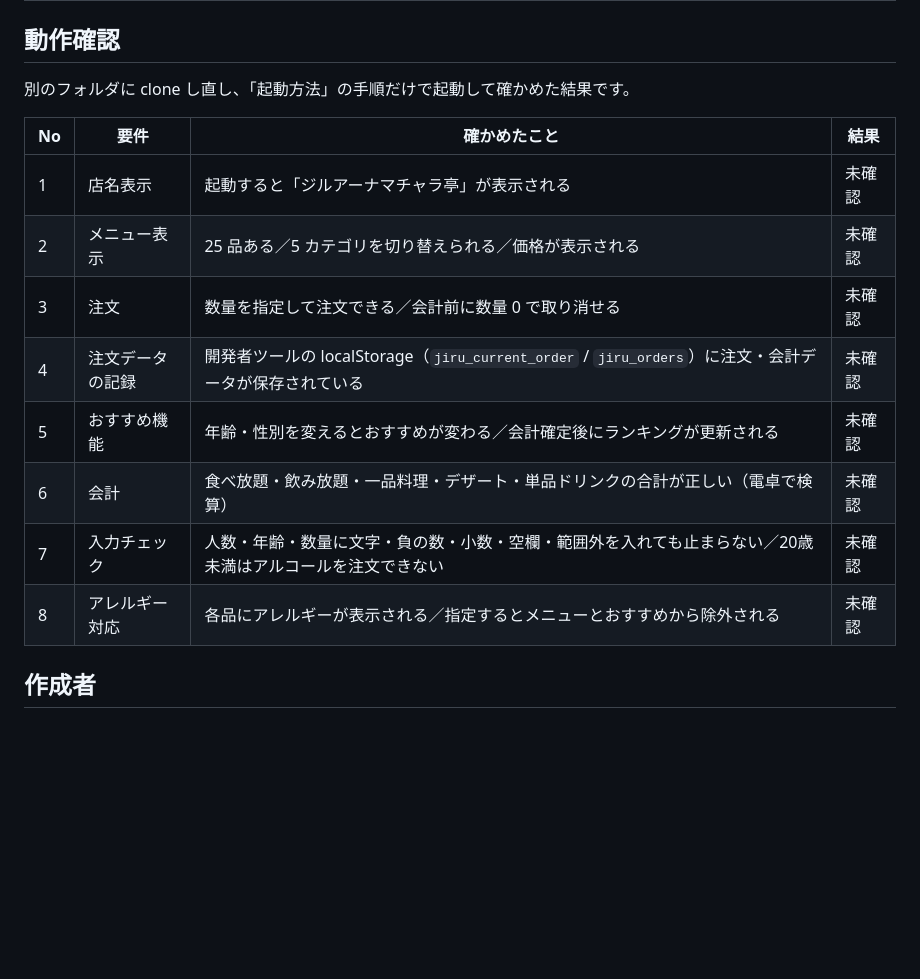
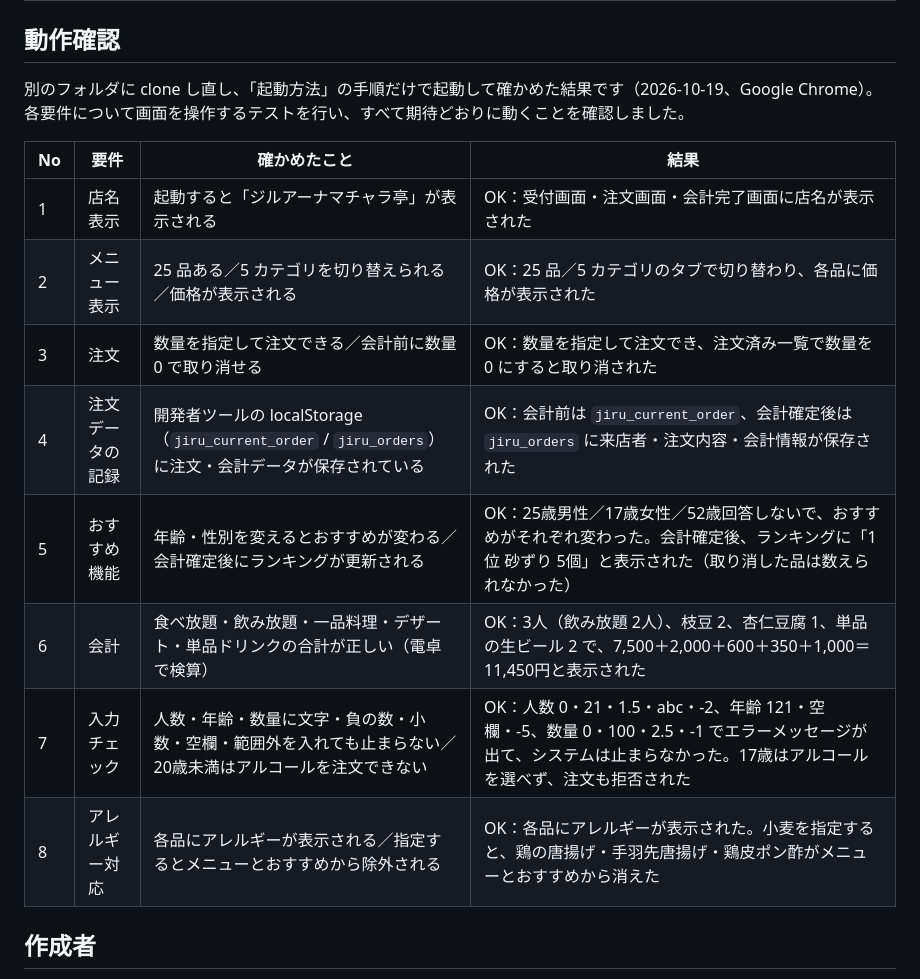
Before and after one commit to kdt26aie40009-max/restaurant-order, a Markdown page: README.md, the part around the change. Drawn GitHub-style; blank space fills up the shorter version.

Commit message:
README の動作確認の結果を記入
Co-Authored-By: Claude Opus 5.5 <noreply@anthropic.com>

```diff
--- a/README.md
+++ b/README.md
@@ -193,18 +193,19 @@ localStorage には次の 2 つのキーで保存します。開発者ツール
 
 ## 動作確認
 
-別のフォルダに clone し直し、「起動方法」の手順だけで起動して確かめた結果です。
+別のフォルダに clone し直し、「起動方法」の手順だけで起動して確かめた結果です（2026-10-19、Google Chrome）。
+各要件について画面を操作するテストを行い、すべて期待どおりに動くことを確認しました。
 
 | No | 要件 | 確かめたこと | 結果 |
 |---|---|---|---|
-| 1 | 店名表示 | 起動すると「ジルアーナマチャラ亭」が表示される | 未確認 |
-| 2 | メニュー表示 | 25 品ある／5 カテゴリを切り替えられる／価格が表示される | 未確認 |
-| 3 | 注文 | 数量を指定して注文できる／会計前に数量 0 で取り消せる | 未確認 |
-| 4 | 注文データの記録 | 開発者ツールの localStorage（`jiru_current_order` / `jiru_orders`）に注文・会計データが保存されている | 未確認 |
-| 5 | おすすめ機能 | 年齢・性別を変えるとおすすめが変わる／会計確定後にランキングが更新される | 未確認 |
-| 6 | 会計 | 食べ放題・飲み放題・一品料理・デザート・単品ドリンクの合計が正しい（電卓で検算） | 未確認 |
-| 7 | 入力チェック | 人数・年齢・数量に文字・負の数・小数・空欄・範囲外を入れても止まらない／20歳未満はアルコールを注文できない | 未確認 |
-| 8 | アレルギー対応 | 各品にアレルギーが表示される／指定するとメニューとおすすめから除外される | 未確認 |
+| 1 | 店名表示 | 起動すると「ジルアーナマチャラ亭」が表示される | OK：受付画面・注文画面・会計完了画面に店名が表示された |
+| 2 | メニュー表示 | 25 品ある／5 カテゴリを切り替えられる／価格が表示される | OK：25 品／5 カテゴリのタブで切り替わり、各品に価格が表示された |
+| 3 | 注文 | 数量を指定して注文できる／会計前に数量 0 で取り消せる | OK：数量を指定して注文でき、注文済み一覧で数量を 0 にすると取り消された |
+| 4 | 注文データの記録 | 開発者ツールの localStorage（`jiru_current_order` / `jiru_orders`）に注文・会計データが保存されている | OK：会計前は `jiru_current_order`、会計確定後は `jiru_orders` に来店者・注文内容・会計情報が保存された |
+| 5 | おすすめ機能 | 年齢・性別を変えるとおすすめが変わる／会計確定後にランキングが更新される | OK：25歳男性／17歳女性／52歳回答しないで、おすすめがそれぞれ変わった。会計確定後、ランキングに「1位 砂ずり 5個」と表示された（取り消した品は数えられなかった） |
+| 6 | 会計 | 食べ放題・飲み放題・一品料理・デザート・単品ドリンクの合計が正しい（電卓で検算） | OK：3人（飲み放題 2人）、枝豆 2、杏仁豆腐 1、単品の生ビール 2 で、7,500＋2,000＋600＋350＋1,000＝11,450円と表示された |
+| 7 | 入力チェック | 人数・年齢・数量に文字・負の数・小数・空欄・範囲外を入れても止まらない／20歳未満はアルコールを注文できない | OK：人数 0・21・1.5・abc・-2、年齢 121・空欄・-5、数量 0・100・2.5・-1 でエラーメッセージが出て、システムは止まらなかった。17歳はアルコールを選べず、注文も拒否された |
+| 8 | アレルギー対応 | 各品にアレルギーが表示される／指定するとメニューとおすすめから除外される | OK：各品にアレルギーが表示された。小麦を指定すると、鶏の唐揚げ・手羽先唐揚げ・鶏皮ポン酢がメニューとおすすめから消えた |
 
 ## 作成者
 
```
